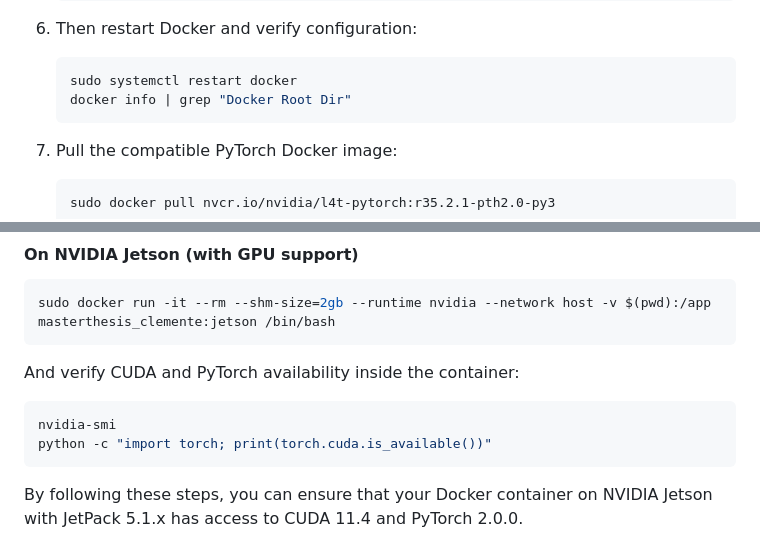
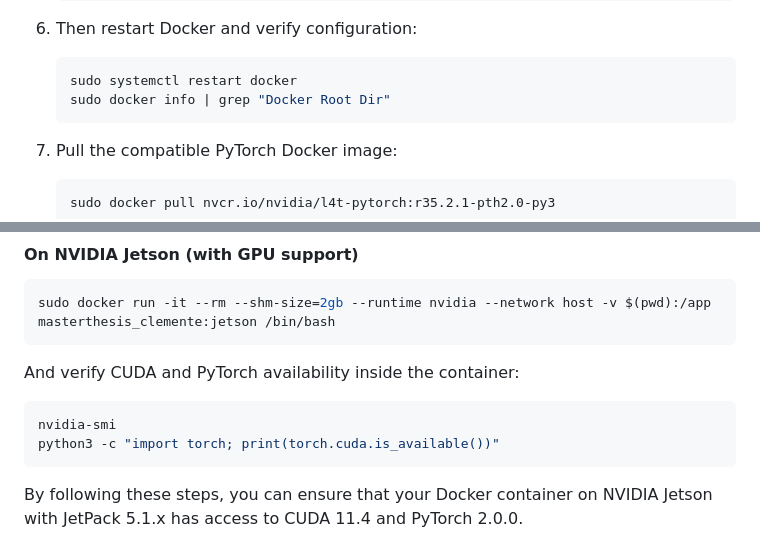
Before and after one commit to clemenjuan/autops-rl, a Markdown page: README.md, 2 parts joined by grey strips. GitHub-like rendering.

````diff
--- a/README.md
+++ b/README.md
@@ -94,7 +94,7 @@ Ensure you have Docker installed and set up on your Jetson device. Use NVIDIA Do
 
     ```sh
     sudo systemctl restart docker
-    docker info | grep "Docker Root Dir"
+    sudo docker info | grep "Docker Root Dir"
     ```
 
 7. Pull the compatible PyTorch Docker image:
@@ -158,7 +158,7 @@ And verify CUDA and PyTorch availability inside the container:
 
 ```sh
 nvidia-smi
-python -c "import torch; print(torch.cuda.is_available())"
+python3 -c "import torch; print(torch.cuda.is_available())"
 ```
 
 By following these steps, you can ensure that your Docker container on NVIDIA Jetson with JetPack 5.1.x has access to CUDA 11.4 and PyTorch 2.0.0.
````
